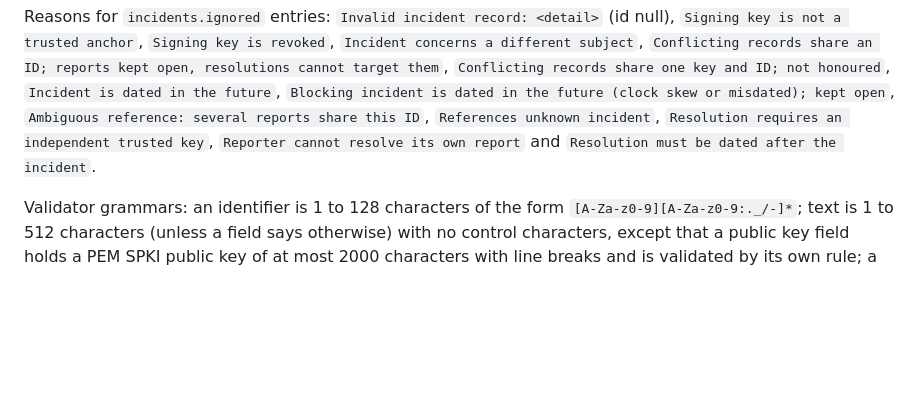
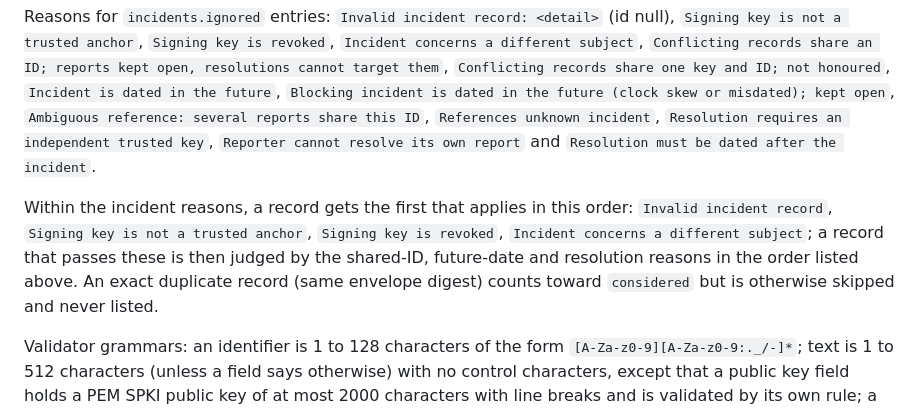
Before and after one commit to rudycelekli/kya-evidence, a Markdown page: docs/SPECIFICATION.md, the part around the change. GitHub-like rendering; blank space fills up the shorter version.

Commit message:
State incident reason precedence; record second-implementation result
Co-Authored-By: Claude Sonnet 5.5 <noreply@anthropic.com>

```diff
--- a/docs/SPECIFICATION.md
+++ b/docs/SPECIFICATION.md
@@ -67,6 +67,8 @@ Recency of a run counts every receipt that was authentic and correctly bound, in
 
 Reasons for `incidents.ignored` entries: `Invalid incident record: <detail>` (id null), `Signing key is not a trusted anchor`, `Signing key is revoked`, `Incident concerns a different subject`, `Conflicting records share an ID; reports kept open, resolutions cannot target them`, `Conflicting records share one key and ID; not honoured`, `Incident is dated in the future`, `Blocking incident is dated in the future (clock skew or misdated); kept open`, `Ambiguous reference: several reports share this ID`, `References unknown incident`, `Resolution requires an independent trusted key`, `Reporter cannot resolve its own report` and `Resolution must be dated after the incident`.
 
+Within the incident reasons, a record gets the first that applies in this order: `Invalid incident record`, `Signing key is not a trusted anchor`, `Signing key is revoked`, `Incident concerns a different subject`; a record that passes these is then judged by the shared-ID, future-date and resolution reasons in the order listed above. An exact duplicate record (same envelope digest) counts toward `considered` but is otherwise skipped and never listed.
+
 Validator grammars: an identifier is 1 to 128 characters of the form `[A-Za-z0-9][A-Za-z0-9:._/-]*`; text is 1 to 512 characters (unless a field says otherwise) with no control characters, except that a public key field holds a PEM SPKI public key of at most 2000 characters with line breaks and is validated by its own rule; a hash is 64 lowercase hexadecimal characters; a timestamp is the exact `YYYY-MM-DDTHH:MM:SS.mmmZ` form that round-trips through `Date#toISOString`.
 
 ## Research replay and branching
```
Also changed, not shown: docs/IMPLEMENTERS-GUIDE.md (+1 -1 lines).
